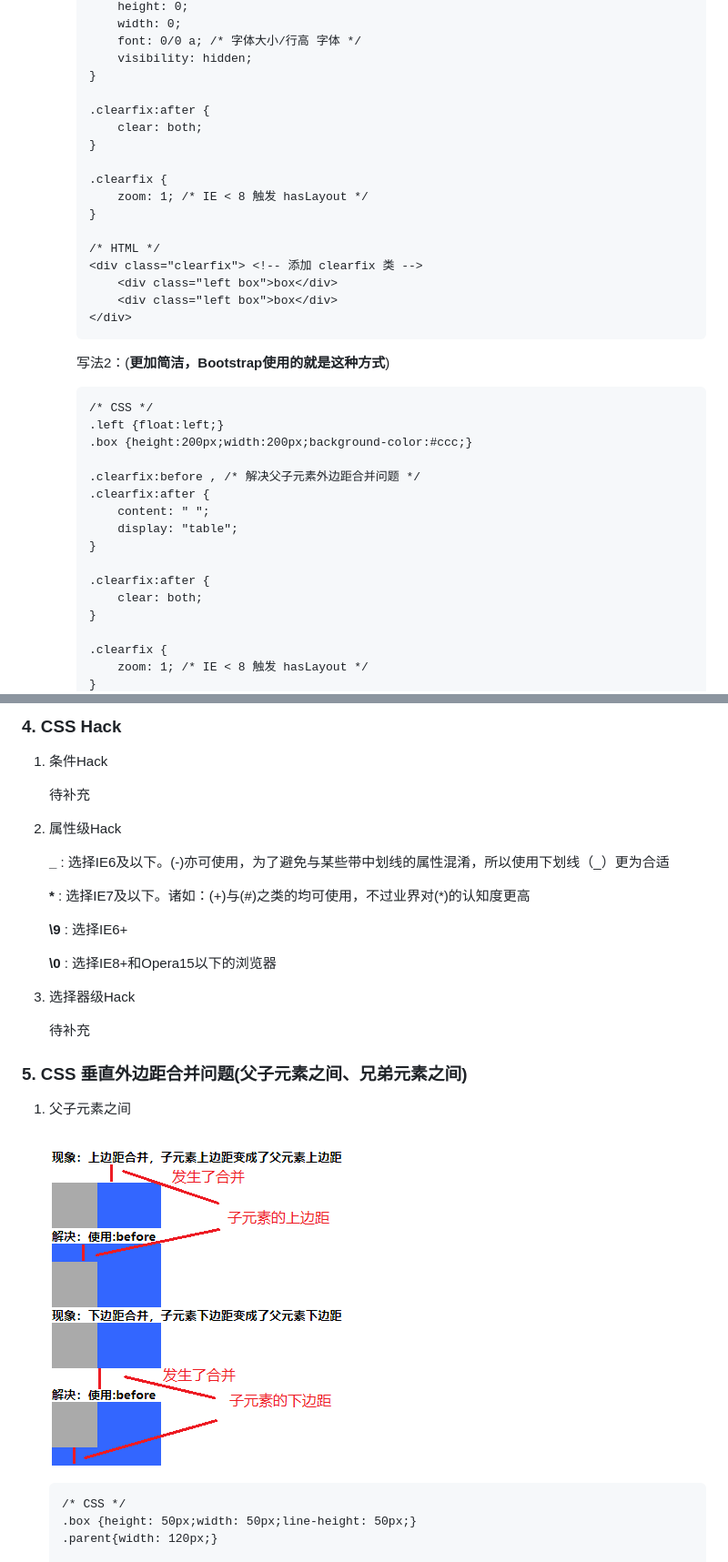
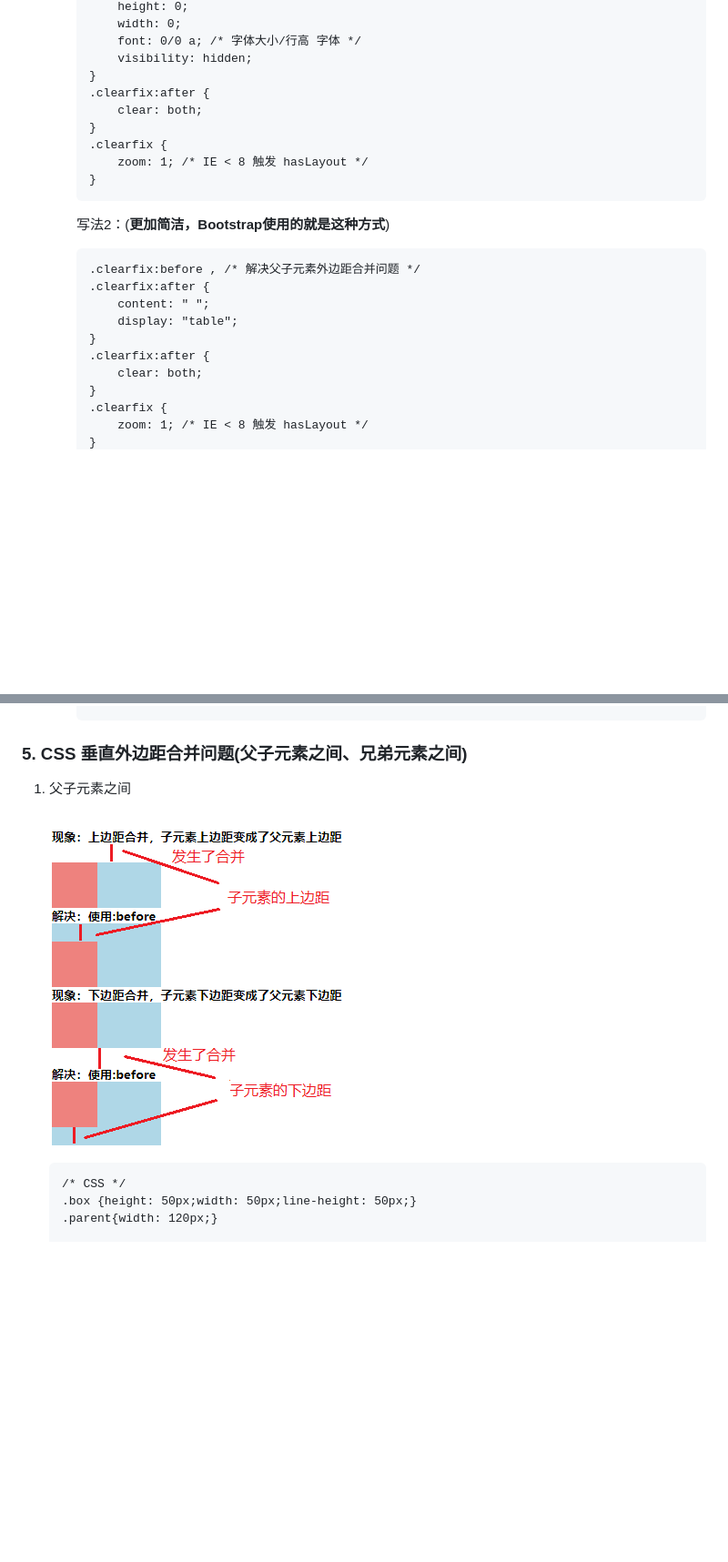
Before and after one commit to NkymCJ/CSS-knowledge, a Markdown page: CSS技巧和经验/README.md, 2 parts joined by grey strips. Shown: that part at 91% size. Rendered like a GitHub page; pictures changed too: CSS技巧和经验/images/Father-sonMarginMerge.png; blank space fills up the shorter version.

````diff
--- a/CSS技巧和经验/README.md
+++ b/CSS技巧和经验/README.md
@@ -223,39 +211,25 @@
             font: 0/0 a; /* 字体大小/行高 字体 */
             visibility: hidden;
         }
-
         .clearfix:after {
             clear: both;
         }
-
         .clearfix {
             zoom: 1; /* IE < 8 触发 hasLayout */
         }
-
-        /* HTML */
-        <div class="clearfix"> <!-- 添加 clearfix 类 -->
-            <div class="left box">box</div>
-            <div class="left box">box</div>
-        </div>
         ```
 
         写法2：(**更加简洁，Bootstrap使用的就是这种方式**)
 
         ```
-        /* CSS */
-        .left {float:left;}
-        .box {height:200px;width:200px;background-color:#ccc;}
-
         .clearfix:before , /* 解决父子元素外边距合并问题 */
         .clearfix:after {
             content: " ";
             display: "table";
         }
-
         .clearfix:after {
             clear: both;
         }
-
         .clearfix {
             zoom: 1; /* IE < 8 触发 hasLayout */
         }
@@ -268,24 +236,4 @@
         ```
-
-### 4. CSS Hack
-
-1. 条件Hack
-
-    待补充
-
-2. 属性级Hack
-
-    **\_** : 选择IE6及以下。(\-)亦可使用，为了避免与某些带中划线的属性混淆，所以使用下划线（\_）更为合适
-
-    **\*** : 选择IE7及以下。诸如：(\+)与(\#)之类的均可使用，不过业界对(\*)的认知度更高
-
-    **\\9** : 选择IE6+
-
-    **\\0** : 选择IE8+和Opera15以下的浏览器
-
-3. 选择器级Hack
-
-    待补充
 
 ### 5. CSS 垂直外边距合并问题(父子元素之间、兄弟元素之间)
 
````
Also changed, not shown: other parts of CSS技巧和经验/README.md (+44 -59 lines), CSS技巧和经验/images/clearFloat.png (added), CSS技巧和经验/images/float.png, 2 other files.
